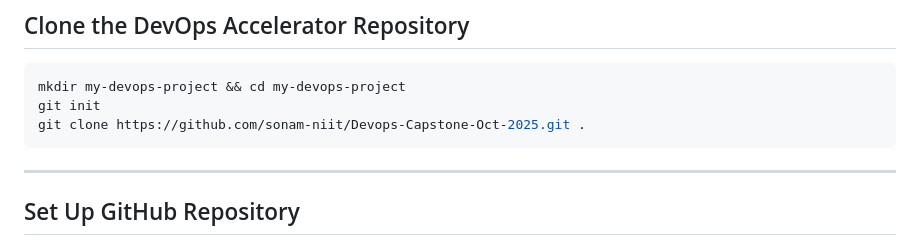
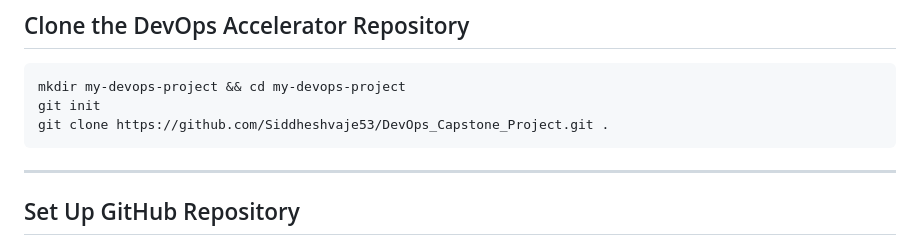
Before and after one commit to Siddheshvaje53/DevOps_Capstone_Project, a Markdown page: README.md, the part around the change. GitHub-like rendering.

Commit message:
Update Git clone URL in README

````diff
--- a/README.md
+++ b/README.md
@@ -228,7 +228,7 @@ If you'd like to replicate this project [DevOps Accelerator] on your own AWS acc
 ```bash
 mkdir my-devops-project && cd my-devops-project
 git init
-git clone https://github.com/sonam-niit/Devops-Capstone-Oct-2025.git .
+git clone https://github.com/Siddheshvaje53/DevOps_Capstone_Project.git .
 ```
 
 ---
````
